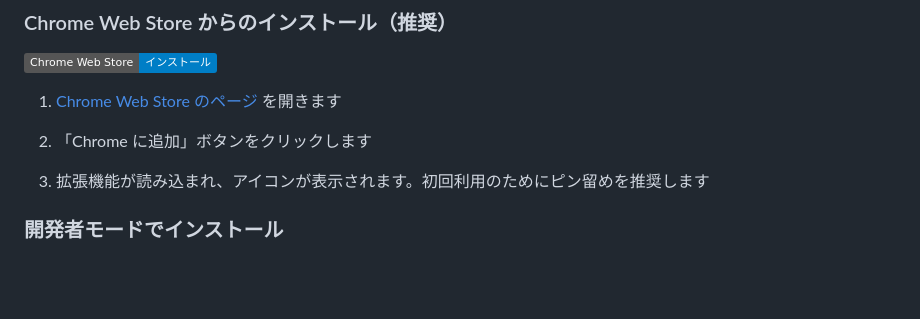
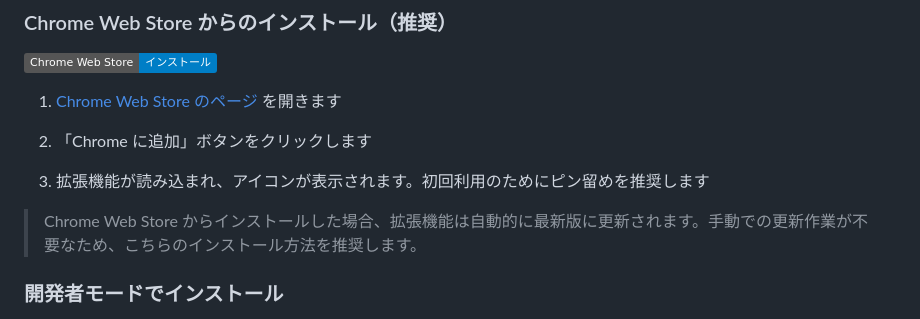
Before and after one commit to gentksb/AjoccToys, a Markdown page: README.md, the part around the change. Rendered like a GitHub page; badges without logos; blank space fills up the shorter version.

Commit message:
docs: Chrome Web Storeインストールに自動更新の説明を追加
https://claude.ai/code/session_019Jv2D8h8ec9C1xy7HkaQB9

```diff
--- a/README.md
+++ b/README.md
@@ -66,6 +66,8 @@ PC 用の最新版 Chrome/Edge で動作確認しています。
 2. 「Chrome に追加」ボタンをクリックします
 
 3. 拡張機能が読み込まれ、アイコンが表示されます。初回利用のためにピン留めを推奨します
+
+> Chrome Web Store からインストールした場合、拡張機能は自動的に最新版に更新されます。手動での更新作業が不要なため、こちらのインストール方法を推奨します。
 
 ### 開発者モードでインストール
 
```
